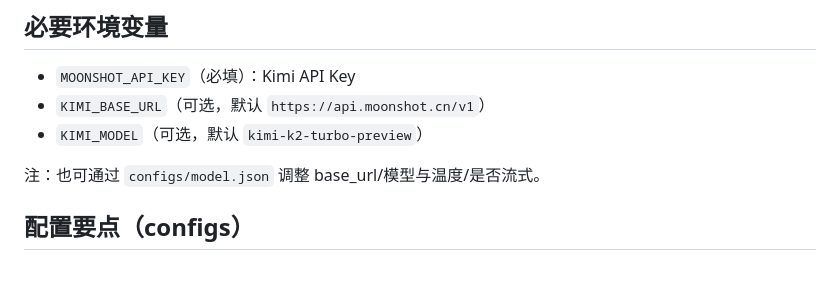
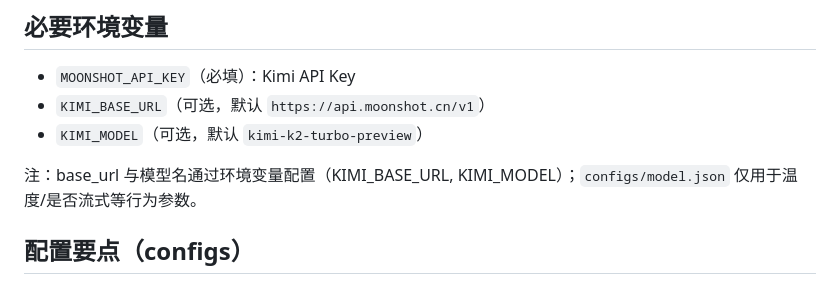
Before and after one commit to tothuylinh14259-oss/rhodes_resonance, a Markdown page: README.md, the part around the change. Drawn GitHub-style.

Commit message:
docs(readme): clarify env vars as exclusive source for Kimi API cfg
Clarifies in README that Kimi API base_url and model must be set via environment variables (KIMI_BASE_URL, KIMI_MODEL), while configs/model.json is only used for parameters like temperature and streaming. Removes reference to overriding base_url/model via config file for improved deployment clarity.

```diff
--- a/README.md
+++ b/README.md
@@ -95,7 +95,7 @@ repo/
 - `KIMI_BASE_URL`（可选，默认 `https://api.moonshot.cn/v1`）
 - `KIMI_MODEL`（可选，默认 `kimi-k2-turbo-preview`）
 
-注：也可通过 `configs/model.json` 调整 base_url/模型与温度/是否流式。
+注：base_url 与模型名通过环境变量配置（KIMI_BASE_URL, KIMI_MODEL）；`configs/model.json` 仅用于温度/是否流式等行为参数。
 
 ## 配置要点（configs）
 
```
